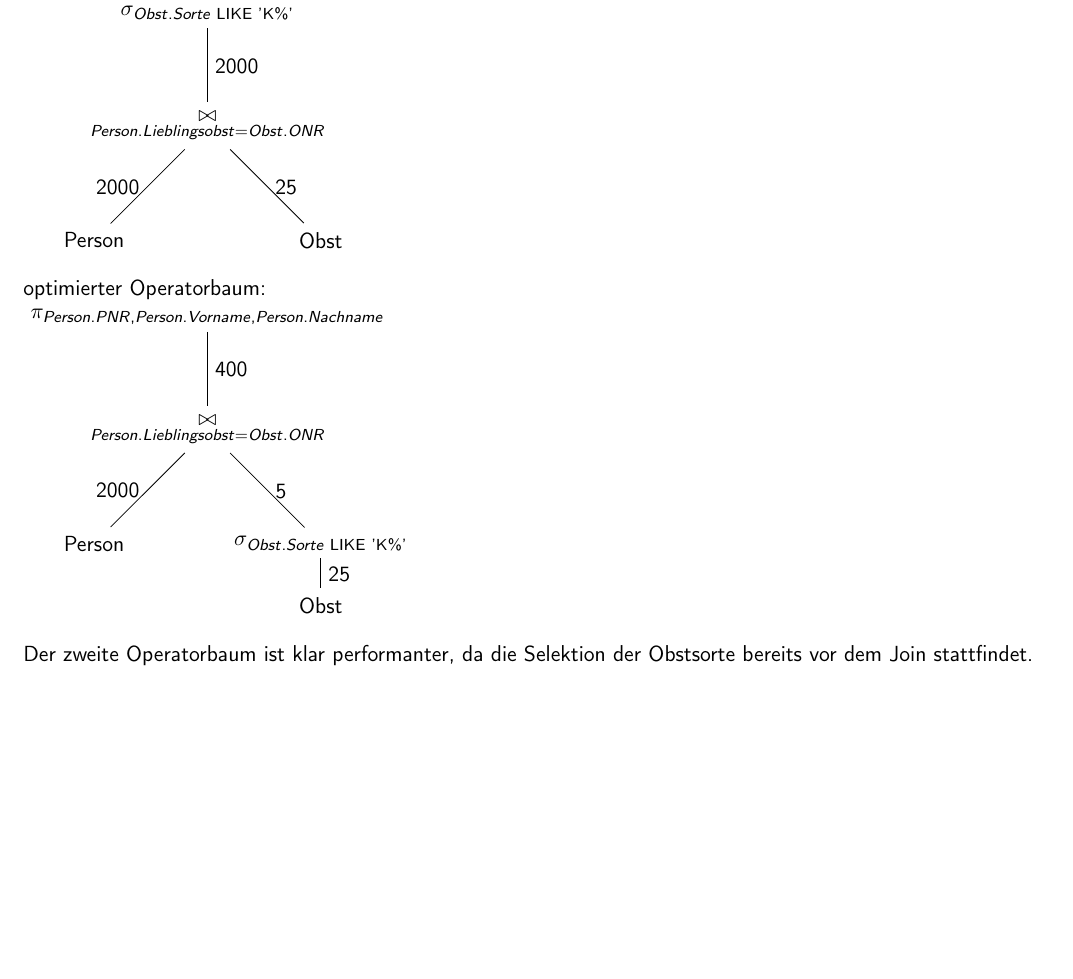
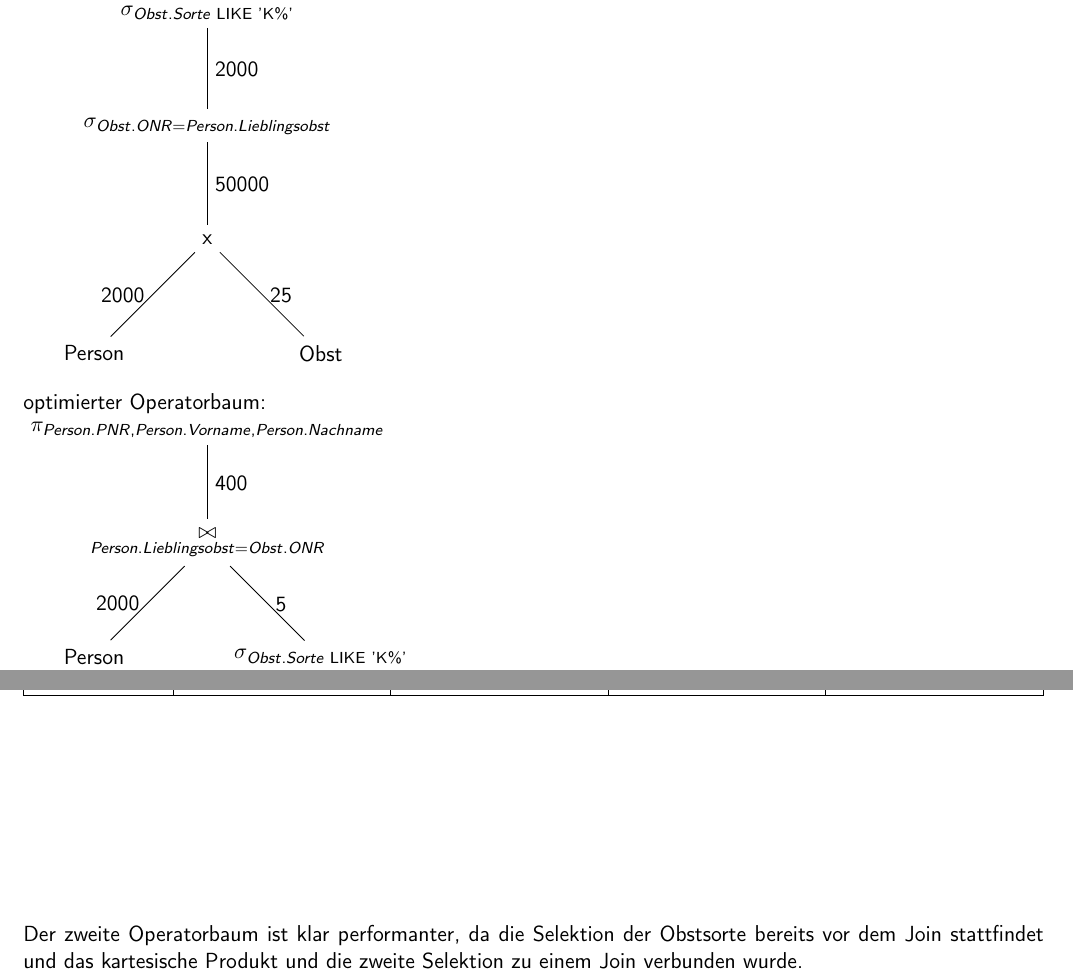
Before and after one commit to 2martens/uni, a LaTeX document (gdb/G62B4_Dittrich-Lindemann-Martens.tex): part of page 5 of 5 before the commit and two parts of pages 5 and 6 of 6 after it, the two joined at a grey line, cut so that both start at the same text, the shorter picture padded with empty space. Compiled offline with pdfLaTeX; a LaTeX package or settings file that is missing is left out; an older LaTeX class or package is replaced by its successor.

Commit message:
GDB-4: Aufgabe 4 korrigiert.

```diff
--- a/gdb/G62B4_Dittrich-Lindemann-Martens.tex
+++ b/gdb/G62B4_Dittrich-Lindemann-Martens.tex
@@ -174,13 +174,15 @@
 	\begin{tikzpicture}[shorten >=1pt,node distance=1.1cm,on grid]
 		\node (proj) {$\pi_{Person.PNR, Person.Vorname, Person.Nachname}$};
 		\node (sel) [below=2.0 of proj] {$\sigma_{Obst.Sorte\text{ LIKE 'K\%'}}$};
-		\node (join) [below=2.0 of sel] {$\underset{Person.Lieblingsobst = Obst.ONR}{\bowtie}$};
-		\node (person) [below left=2.0 and 2.0 of join] {Person};
-		\node (obst) [below right=2.0 and 2.0 of join] {Obst};
+		\node (sel2) [below=2.0 of sel] {$\sigma_{Obst.ONR=Person.Lieblingsobst}$};
+		\node (catProd) [below=2.0 of sel2] {x};
+		\node (person) [below left=2.0 and 2.0 of catProd] {Person};
+		\node (obst) [below right=2.0 and 2.0 of catProd] {Obst};
 		\path (proj) edge node [right] {400} (sel)
-		      (sel) edge node [right] {2000} (join)
-		      (join) edge node [left] {2000} (person)
-		      (join) edge node [right] {25} (obst);
+			  (sel) edge node [right] {2000} (sel2)
+		      (sel2) edge node [right] {50000} (catProd)
+		      (catProd) edge node [left] {2000} (person)
+		      (catProd) edge node [right] {25} (obst);
 	\end{tikzpicture}
 
 	optimierter Operatorbaum:\\
@@ -196,5 +198,5 @@
 		      (sel) edge node [right] {25} (obst);
 	\end{tikzpicture}
 
-	Der zweite Operatorbaum ist klar performanter, da die Selektion der Obstsorte bereits vor dem Join stattfindet.
+	Der zweite Operatorbaum ist klar performanter, da die Selektion der Obstsorte bereits vor dem Join stattfindet und das kartesische Produkt und die zweite Selektion zu einem Join verbunden wurde.
 \end{document}
```
